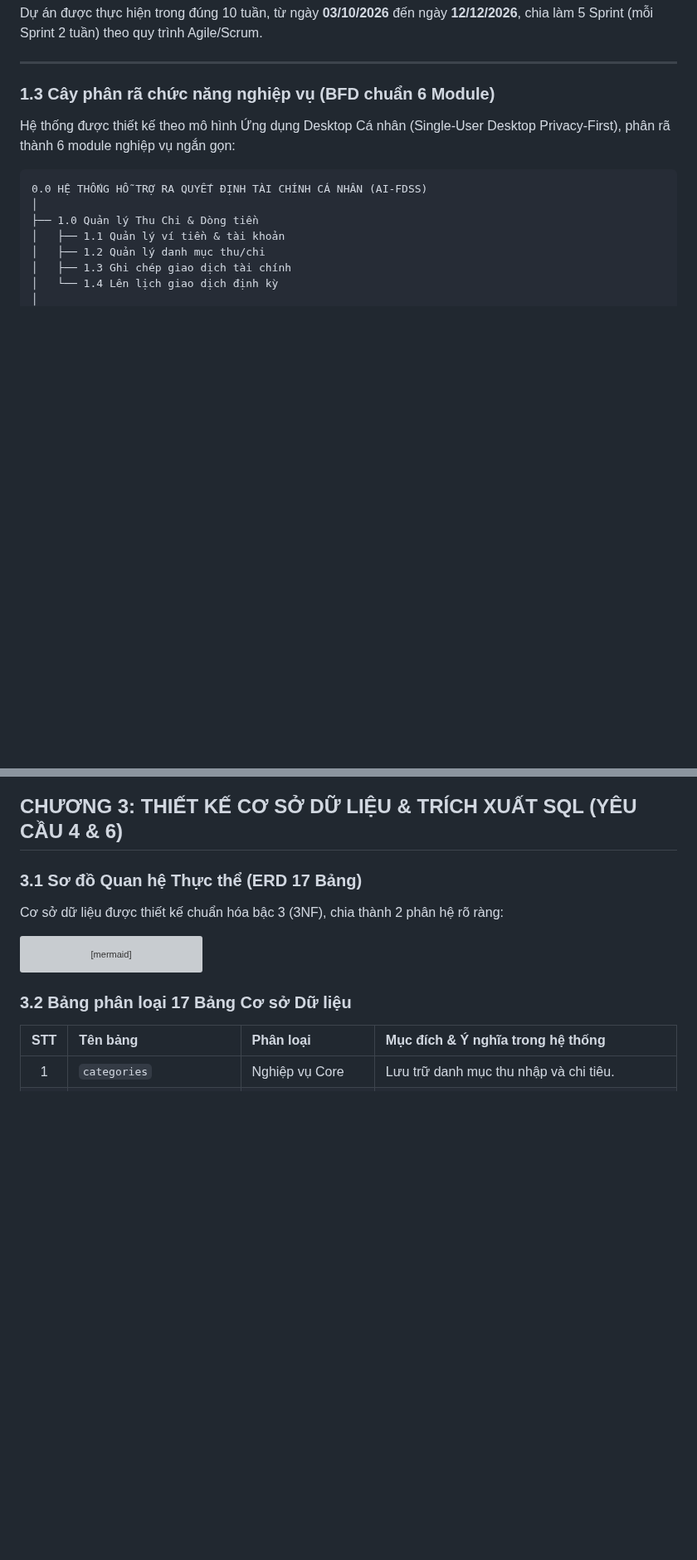
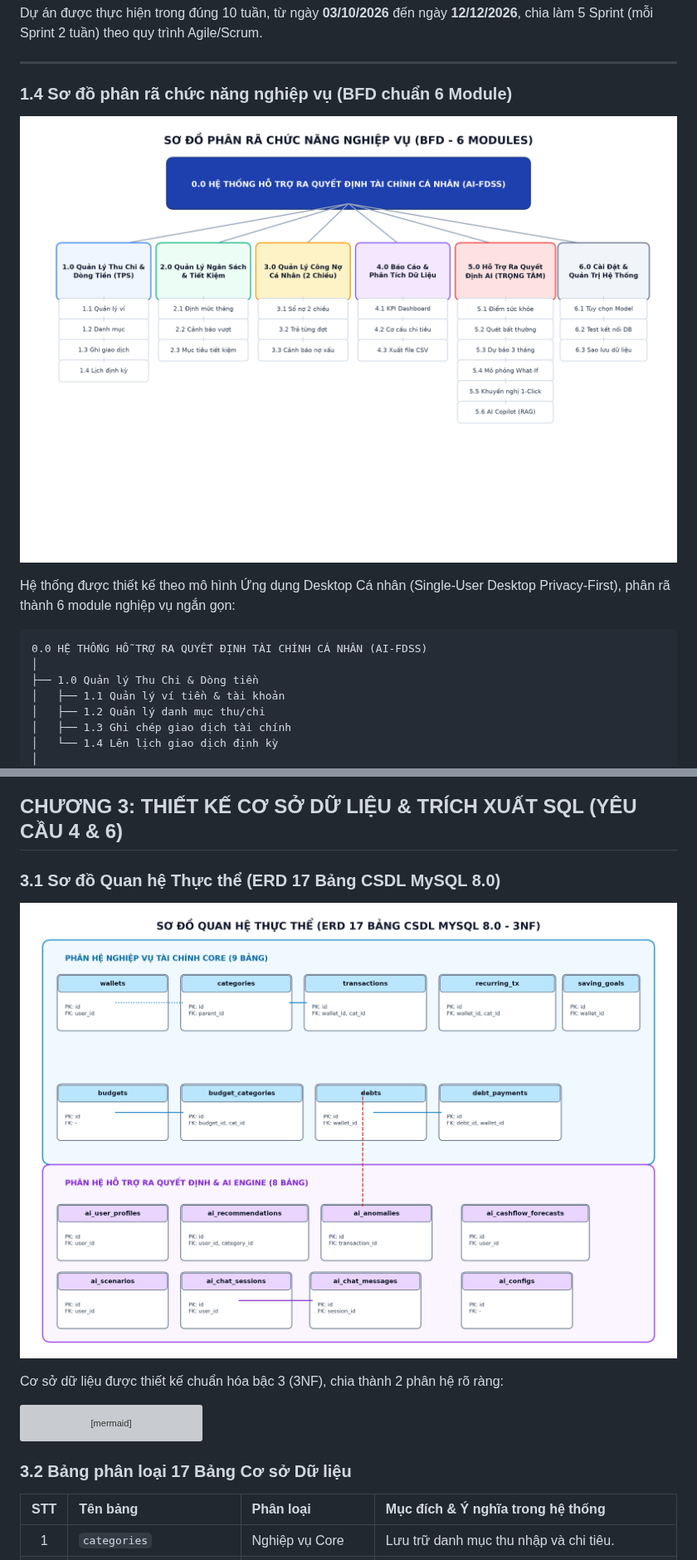
Before and after one commit to LongPahm2005/personal-finance-app, a Markdown page: docs/bo-ho-so-phan-tich-thiet-ke-httt-is402.md, 2 parts joined by grey strips. Shown at 83% size. GitHub-like rendering; pictures changed too: docs/diagrams/2_bfd_diagram.png (added), docs/diagrams/4_erd_diagram.png (added); blank space fills up the shorter version; grey boxes are pictures that could not be loaded.

````diff
--- a/docs/bo-ho-so-phan-tich-thiet-ke-httt-is402.md
+++ b/docs/bo-ho-so-phan-tich-thiet-ke-httt-is402.md
@@ -135,7 +135,10 @@ Dự án được thực hiện trong đúng 10 tuần, từ ngày **03/10/2026*
 
 ---
 
-### 1.3 Cây phân rã chức năng nghiệp vụ (BFD chuẩn 6 Module)
+### 1.4 Sơ đồ phân rã chức năng nghiệp vụ (BFD chuẩn 6 Module)
+
+![Hình 1.1: Sơ đồ phân rã chức năng nghiệp vụ (BFD)](diagrams/2_bfd_diagram.png)
+
 Hệ thống được thiết kế theo mô hình Ứng dụng Desktop Cá nhân (Single-User Desktop Privacy-First), phân rã thành 6 module nghiệp vụ ngắn gọn:
 
 ```
@@ -266,7 +283,10 @@ flowchart TD
 
 ## CHƯƠNG 3: THIẾT KẾ CƠ SỞ DỮ LIỆU & TRÍCH XUẤT SQL (YÊU CẦU 4 & 6)
 
-### 3.1 Sơ đồ Quan hệ Thực thể (ERD 17 Bảng)
+### 3.1 Sơ đồ Quan hệ Thực thể (ERD 17 Bảng CSDL MySQL 8.0)
+
+![Hình 3.1: Sơ đồ quan hệ thực thể (ERD 17 bảng trong MySQL 8.0)](diagrams/4_erd_diagram.png)
+
 Cơ sở dữ liệu được thiết kế chuẩn hóa bậc 3 (3NF), chia thành 2 phân hệ rõ ràng:
 
 ```mermaid
````
Also changed, not shown: other parts of docs/bo-ho-so-phan-tich-thiet-ke-httt-is402.md (+19 -2 lines), docs/diagrams/1_system_architecture.png (added), docs/diagrams/3_ucd_diagram.png (added), docs/diagrams/5_overall_activity.png (added), 3 other files.
